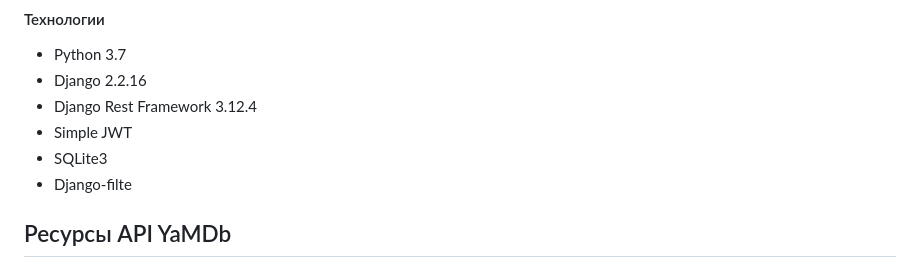
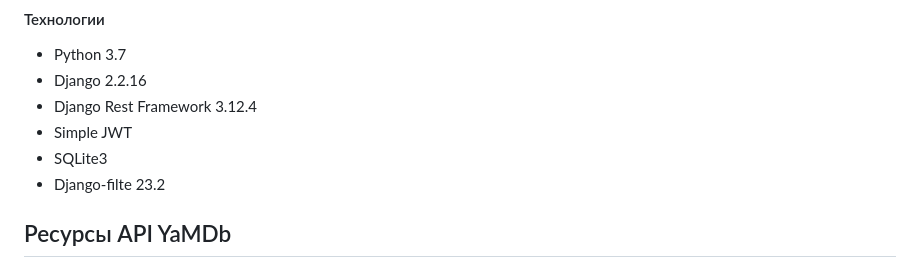
Before and after one commit to pa2ha/api_myMDB, a Markdown page: README.md, the part around the change. Drawn GitHub-style.

```diff
--- a/README.md
+++ b/README.md
@@ -16,7 +16,7 @@
 - Django Rest Framework 3.12.4
 - Simple JWT
 - SQLite3
-- Django-filte
+- Django-filte 23.2
 
 ## Ресурсы API YaMDb
 - Ресурс AUTH: аутентификация.
```
